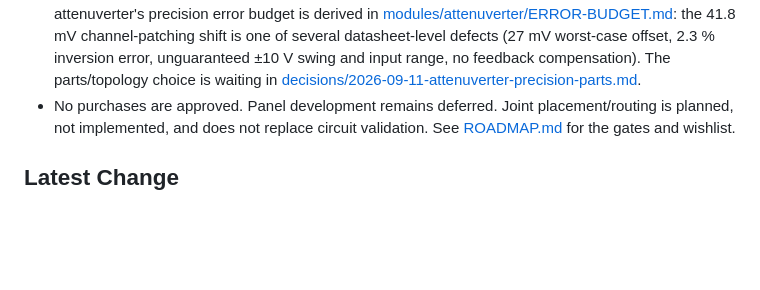
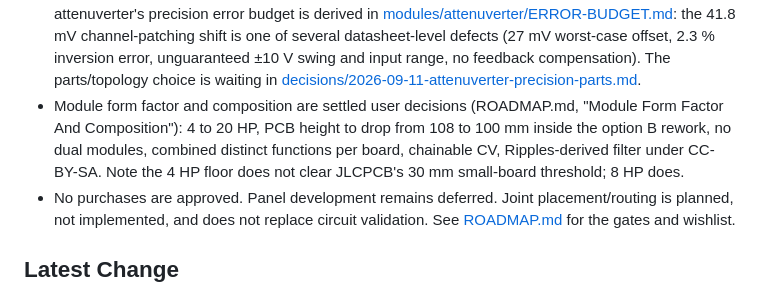
Before and after one commit to ojz/prompted-circuit-boards, a Markdown page: docs/HANDOFF.md, the part around the change. Drawn GitHub-style; blank space fills up the shorter version.

```diff
--- a/docs/HANDOFF.md
+++ b/docs/HANDOFF.md
@@ -28,6 +28,11 @@ setup owns tool versions and commands. See [README.md](README.md).
   (27 mV worst-case offset, 2.3 % inversion error, unguaranteed ±10 V swing and
   input range, no feedback compensation). The parts/topology choice is waiting
   in [decisions/2026-09-11-attenuverter-precision-parts.md](decisions/2026-09-11-attenuverter-precision-parts.md).
+- Module form factor and composition are settled user decisions (ROADMAP.md,
+  "Module Form Factor And Composition"): 4 to 20 HP, PCB height to drop from
+  108 to 100 mm inside the option B rework, no dual modules, combined distinct
+  functions per board, chainable CV, Ripples-derived filter under CC-BY-SA.
+  Note the 4 HP floor does not clear JLCPCB's 30 mm small-board threshold; 8 HP does.
 - No purchases are approved. Panel development remains deferred. Joint
   placement/routing is planned, not implemented, and does not replace circuit
   validation. See [ROADMAP.md](ROADMAP.md) for the gates and wishlist.
```
Also changed, not shown: docs/ROADMAP.md (+46 -0 lines).
